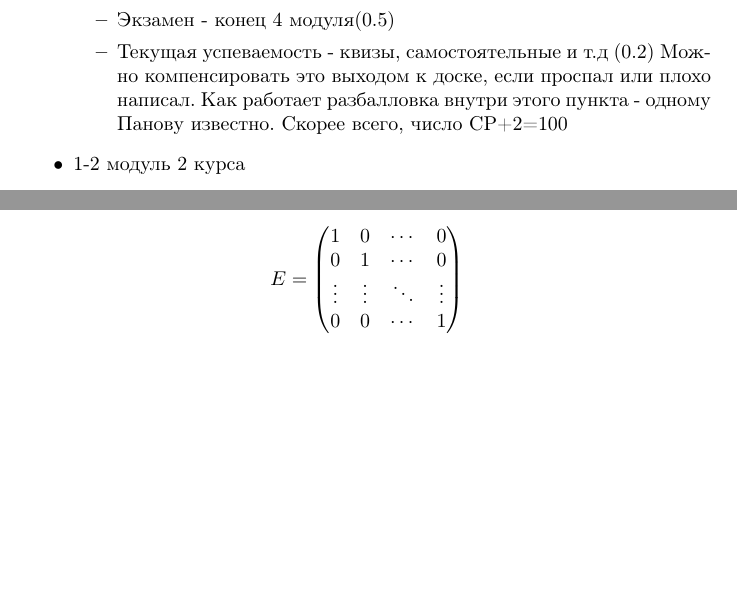
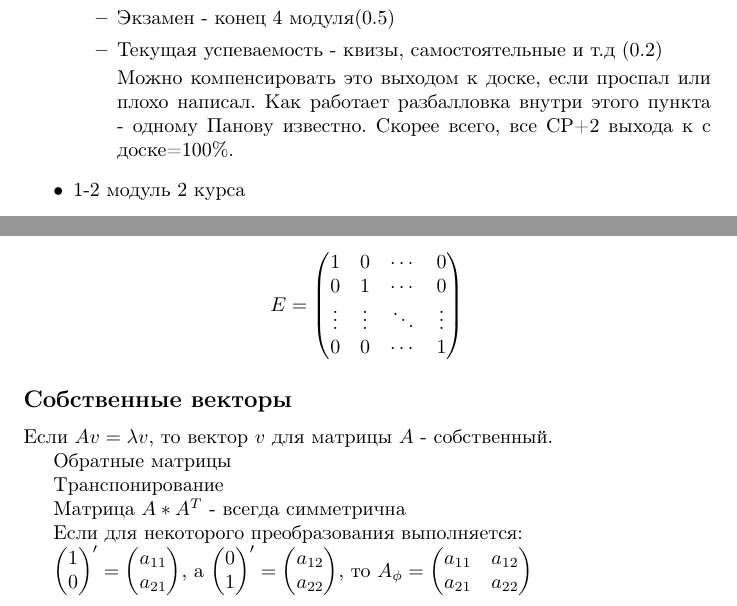
Before and after one commit to SomeAnonimCoder/conspects, a LaTeX document (linal.tex): two parts of pages 1 and 5 of 5, joined at a grey line, cut so that both start at the same text, the shorter picture padded with empty space. Compiled offline with pdfLaTeX.

Commit message:
minor fixes

```diff
--- a/linal.tex
+++ b/linal.tex
@@ -31,7 +31,8 @@
 \item КР - начало 4 модуля(0.3)
 \item Экзамен - конец 4 модуля(0.5)
 \item Текущая успеваемость - квизы, самостоятельные и т.д (0.2)
-Можно компенсировать это выходом к доске, если проспал или плохо написал. Как работает разбалловка внутри этого пункта - одному Панову известно. Скорее всего, число СР+2=100%.
+
+Можно компенсировать это выходом к доске, если проспал или плохо написал. Как работает разбалловка внутри этого пункта - одному Панову известно. Скорее всего, все СР+2 выхода к с доске=100\%.
 \end{itemize}
 
 \item 1-2 модуль 2 курса
@@ -193,5 +194,38 @@ $$c_{ij}=\sum _{k=1}^{n}a_{ik}b_{kj}$$
 У единичной матрицы единицы стоят только по главной диагонали, остальные элементы равны нулю
 $$E=\begin{pmatrix}1&0&\cdots &0\\0&1&\cdots &0\\\vdots &\vdots &\ddots &\vdots \\0&0&\cdots &1\end{pmatrix}$$
 
+\subsection*{Собственные векторы}
+
+Если $Av = \lambda v$, то вектор $v$ для матрицы $A$ - собственный.
+
+Обратные матрицы
+
+Транспонирование
+
+Матрица $A*A^T$ - всегда симметрична
+
+Если для некоторого преобразования выполняется:
+
+ $\begin{pmatrix}
+	1\\
+	0\\
+\end{pmatrix}' = \begin{pmatrix}
+	a_{11}\\
+	a_{21}\\
+\end{pmatrix}$, а
+$\begin{pmatrix}
+	0\\
+	1\\
+\end{pmatrix}' = \begin{pmatrix}
+	a_{12}\\
+	a_{22}\\
+\end{pmatrix}$, то
+$A_{\phi} = \begin{pmatrix}
+	a_{11} & a_{12}\\
+	a_{21} & a_{22}\\
+\end{pmatrix}$
+
+
+
 
 \end{document}
```
Also changed, not shown: theor_inorg_chem.tex (+23 -3 lines).
